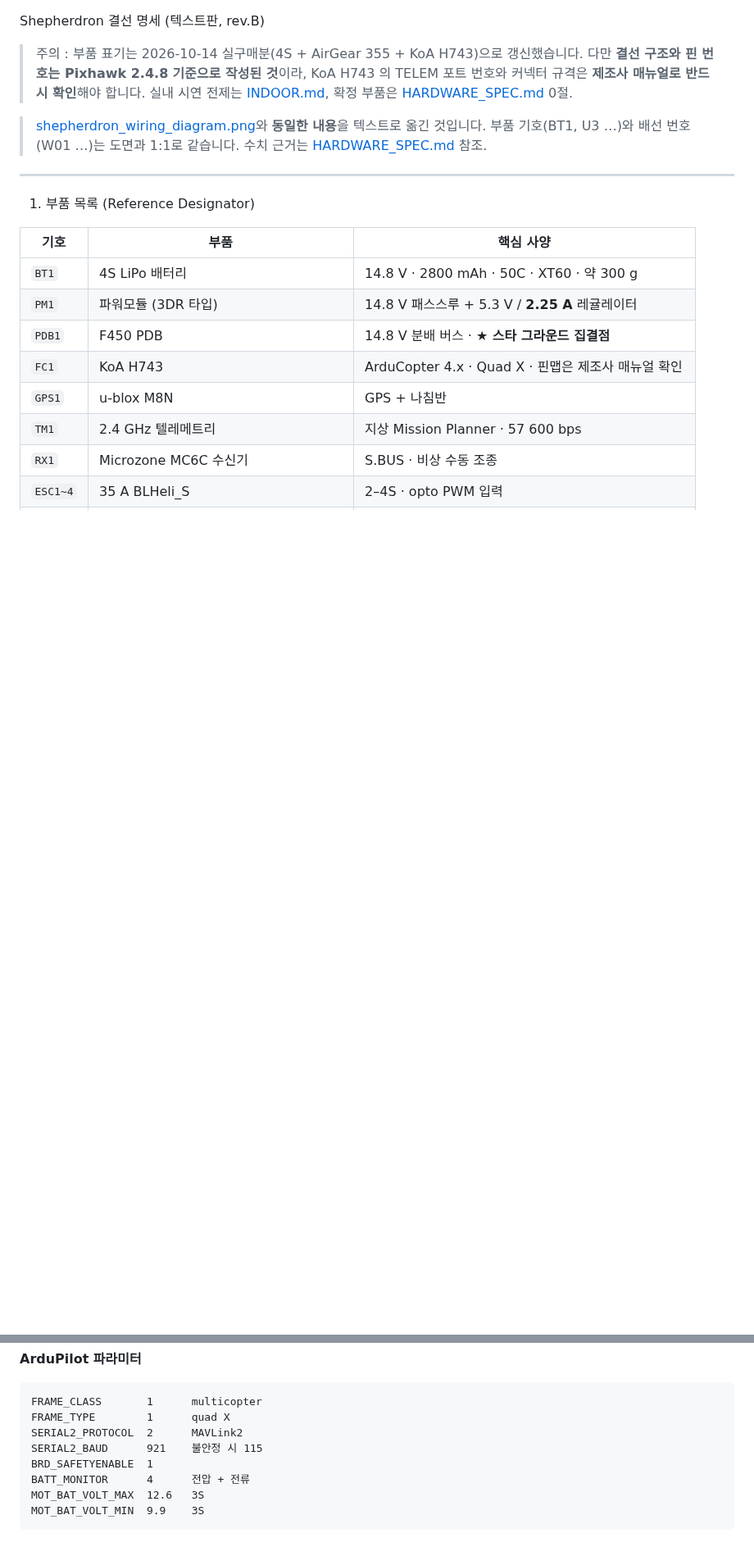
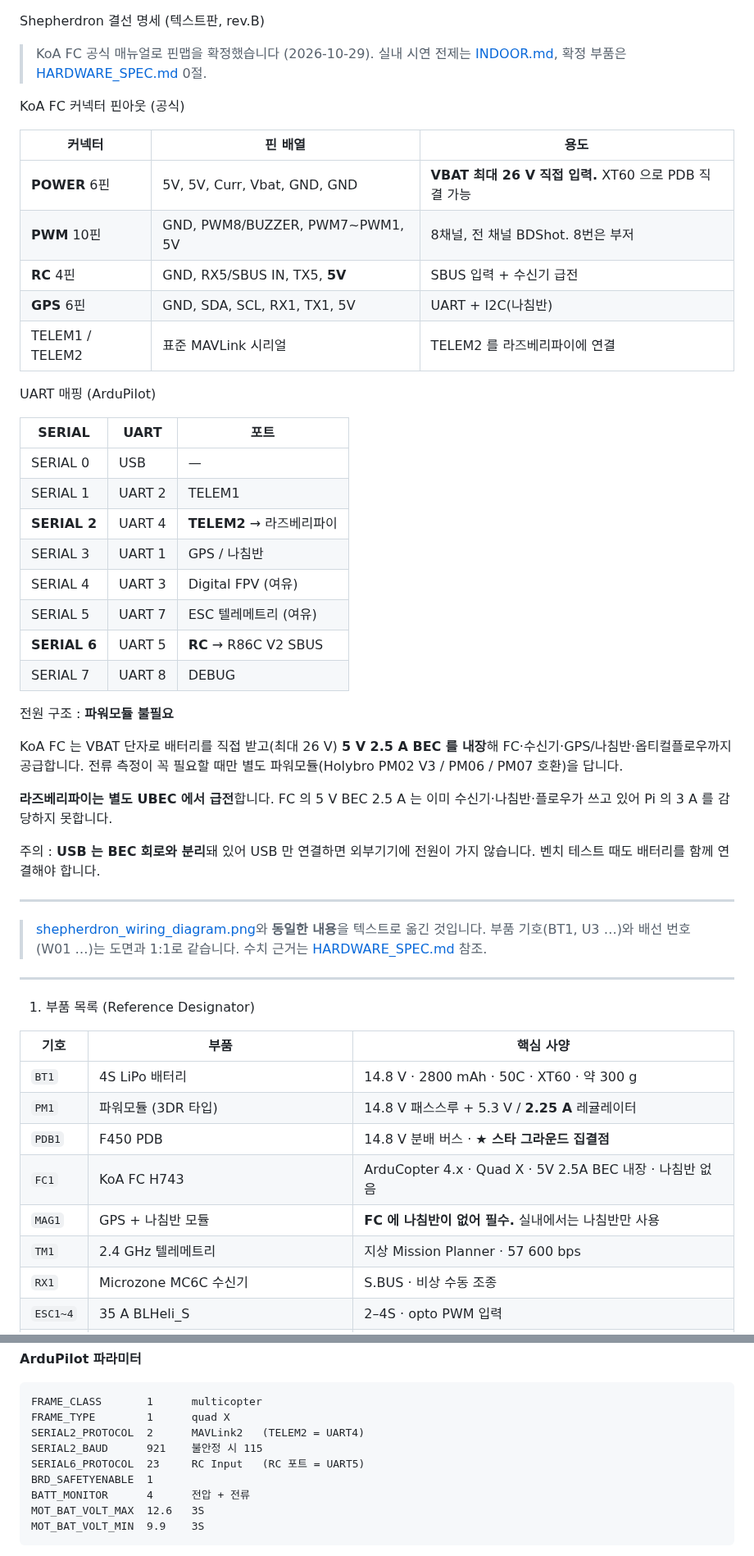
Before and after one commit to kennykimtang/shepherdron, a Markdown page: WIRING.md, 2 parts joined by grey strips. Shown at 82% size. GitHub-like rendering; blank space fills up the shorter version.

````diff
--- a/WIRING.md
+++ b/WIRING.md
@@ -1,9 +1,44 @@
 Shepherdron 결선 명세 (텍스트판, rev.B)
 
-> 주의 : 부품 표기는 2026-10-14 실구매분(4S + AirGear 355 + KoA H743)으로 갱신했습니다.
-> 다만 **결선 구조와 핀 번호는 Pixhawk 2.4.8 기준으로 작성된 것**이라, KoA H743 의
-> TELEM 포트 번호와 커넥터 규격은 **제조사 매뉴얼로 반드시 확인**해야 합니다.
+> KoA FC 공식 매뉴얼로 핀맵을 확정했습니다 (2026-10-29).
 > 실내 시연 전제는 [INDOOR.md](INDOOR.md), 확정 부품은 [HARDWARE_SPEC.md](HARDWARE_SPEC.md) 0절.
+
+KoA FC 커넥터 핀아웃 (공식)
+
+| 커넥터 | 핀 배열 | 용도 |
+|---|---|---|
+| **POWER** 6핀 | 5V, 5V, Curr, Vbat, GND, GND | **VBAT 최대 26 V 직접 입력.** XT60 으로 PDB 직결 가능 |
+| **PWM** 10핀 | GND, PWM8/BUZZER, PWM7~PWM1, 5V | 8채널, 전 채널 BDShot. 8번은 부저 |
+| **RC** 4핀 | GND, RX5/SBUS IN, TX5, **5V** | SBUS 입력 + 수신기 급전 |
+| **GPS** 6핀 | GND, SDA, SCL, RX1, TX1, 5V | UART + I2C(나침반) |
+| TELEM1 / TELEM2 | 표준 MAVLink 시리얼 | TELEM2 를 라즈베리파이에 연결 |
+
+UART 매핑 (ArduPilot)
+
+| SERIAL | UART | 포트 |
+|---|---|---|
+| SERIAL 0 | USB | — |
+| SERIAL 1 | UART 2 | TELEM1 |
+| **SERIAL 2** | UART 4 | **TELEM2** → 라즈베리파이 |
+| SERIAL 3 | UART 1 | GPS / 나침반 |
+| SERIAL 4 | UART 3 | Digital FPV (여유) |
+| SERIAL 5 | UART 7 | ESC 텔레메트리 (여유) |
+| **SERIAL 6** | UART 5 | **RC** → R86C V2 SBUS |
+| SERIAL 7 | UART 8 | DEBUG |
+
+전원 구조 : **파워모듈 불필요**
+
+KoA FC 는 VBAT 단자로 배터리를 직접 받고(최대 26 V) **5 V 2.5 A BEC 를 내장**해
+FC·수신기·GPS/나침반·옵티컬플로우까지 공급합니다. 전류 측정이 꼭 필요할 때만
+별도 파워모듈(Holybro PM02 V3 / PM06 / PM07 호환)을 답니다.
+
+**라즈베리파이는 별도 UBEC 에서 급전**합니다. FC 의 5 V BEC 2.5 A 는 이미
+수신기·나침반·플로우가 쓰고 있어 Pi 의 3 A 를 감당하지 못합니다.
+
+주의 : **USB 는 BEC 회로와 분리**돼 있어 USB 만 연결하면 외부기기에 전원이
+가지 않습니다. 벤치 테스트 때도 배터리를 함께 연결해야 합니다.
+
+---
 
 > [shepherdron_wiring_diagram.png](shepherdron_wiring_diagram.png)와 **동일한 내용**을 텍스트로 옮긴 것입니다.
 > 부품 기호(BT1, U3 …)와 배선 번호(W01 …)는 도면과 1:1로 같습니다.
@@ -18,8 +53,8 @@ Shepherdron 결선 명세 (텍스트판, rev.B)
 | `BT1` | 4S LiPo 배터리 | 14.8 V · 2800 mAh · 50C · XT60 · 약 300 g |
 | `PM1` | 파워모듈 (3DR 타입) | 14.8 V 패스스루 + 5.3 V / **2.25 A** 레귤레이터 |
 | `PDB1` | F450 PDB | 14.8 V 분배 버스 · **★ 스타 그라운드 집결점** |
-| `FC1` | KoA H743 | ArduCopter 4.x · Quad X · 핀맵은 제조사 매뉴얼 확인 |
-| `GPS1` | u-blox M8N | GPS + 나침반 |
+| `FC1` | KoA FC H743 | ArduCopter 4.x · Quad X · 5V 2.5A BEC 내장 · 나침반 없음 |
+| `MAG1` | GPS + 나침반 모듈 | **FC 에 나침반이 없어 필수.** 실내에서는 나침반만 사용 |
 | `TM1` | 2.4 GHz 텔레메트리 | 지상 Mission Planner · 57 600 bps |
 | `RX1` | Microzone MC6C 수신기 | S.BUS · 비상 수동 조종 |
 | `ESC1~4` | 35 A BLHeli_S | 2–4S · opto PWM 입력 |
@@ -124,8 +159,9 @@ U4 외                    0.05 A
 ```
 FRAME_CLASS       1      multicopter
 FRAME_TYPE        1      quad X
-SERIAL2_PROTOCOL  2      MAVLink2
+SERIAL2_PROTOCOL  2      MAVLink2   (TELEM2 = UART4)
 SERIAL2_BAUD      921    불안정 시 115
+SERIAL6_PROTOCOL  23     RC Input   (RC 포트 = UART5)
 BRD_SAFETYENABLE  1
 BATT_MONITOR      4      전압 + 전류
 MOT_BAT_VOLT_MAX  12.6   3S
````
Also changed, not shown: HARDWARE_SPEC.md (+16 -9 lines), PURCHASE.md (+35 -6 lines), shepherdron_wiring_diagram.png, 1 other file.
